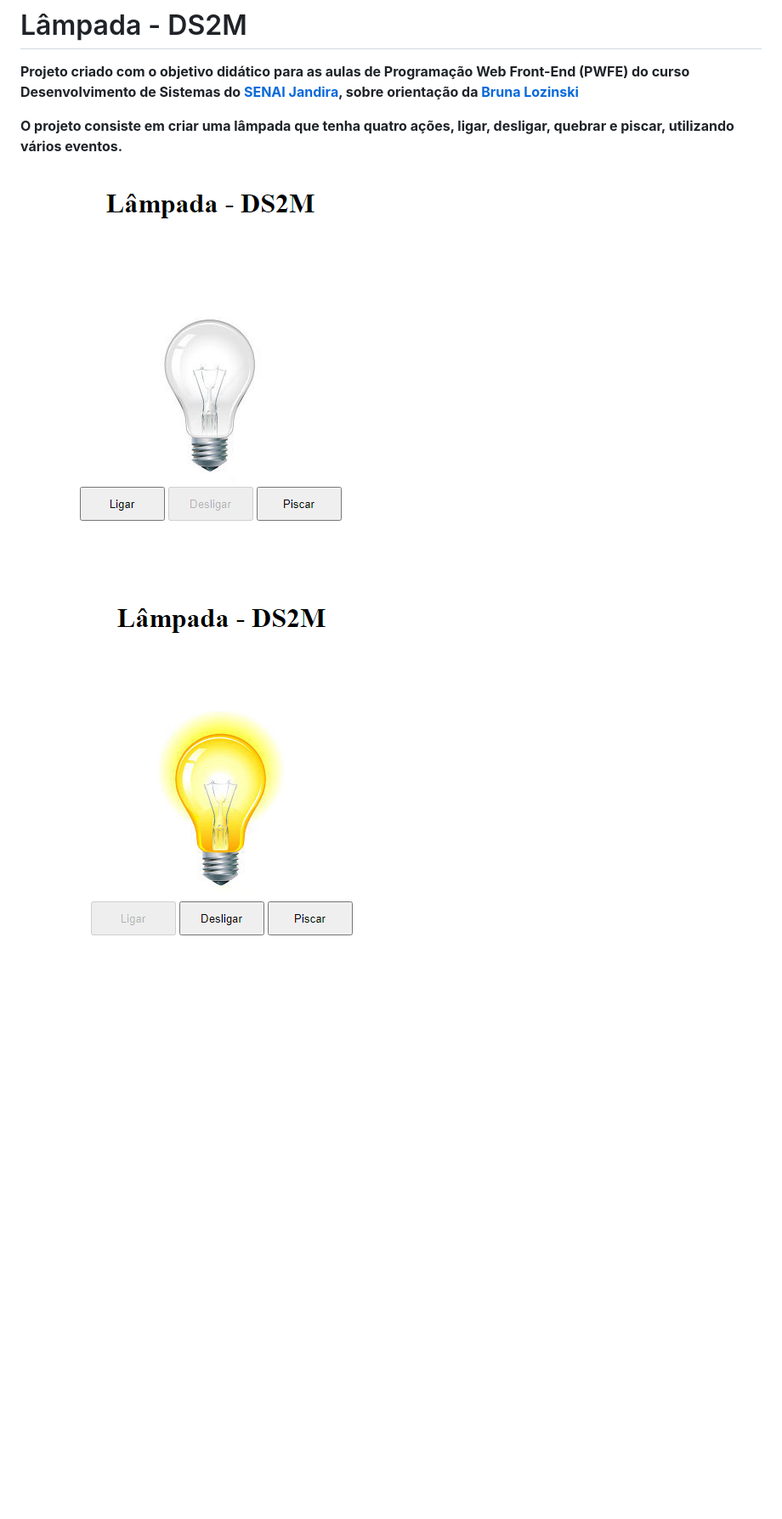
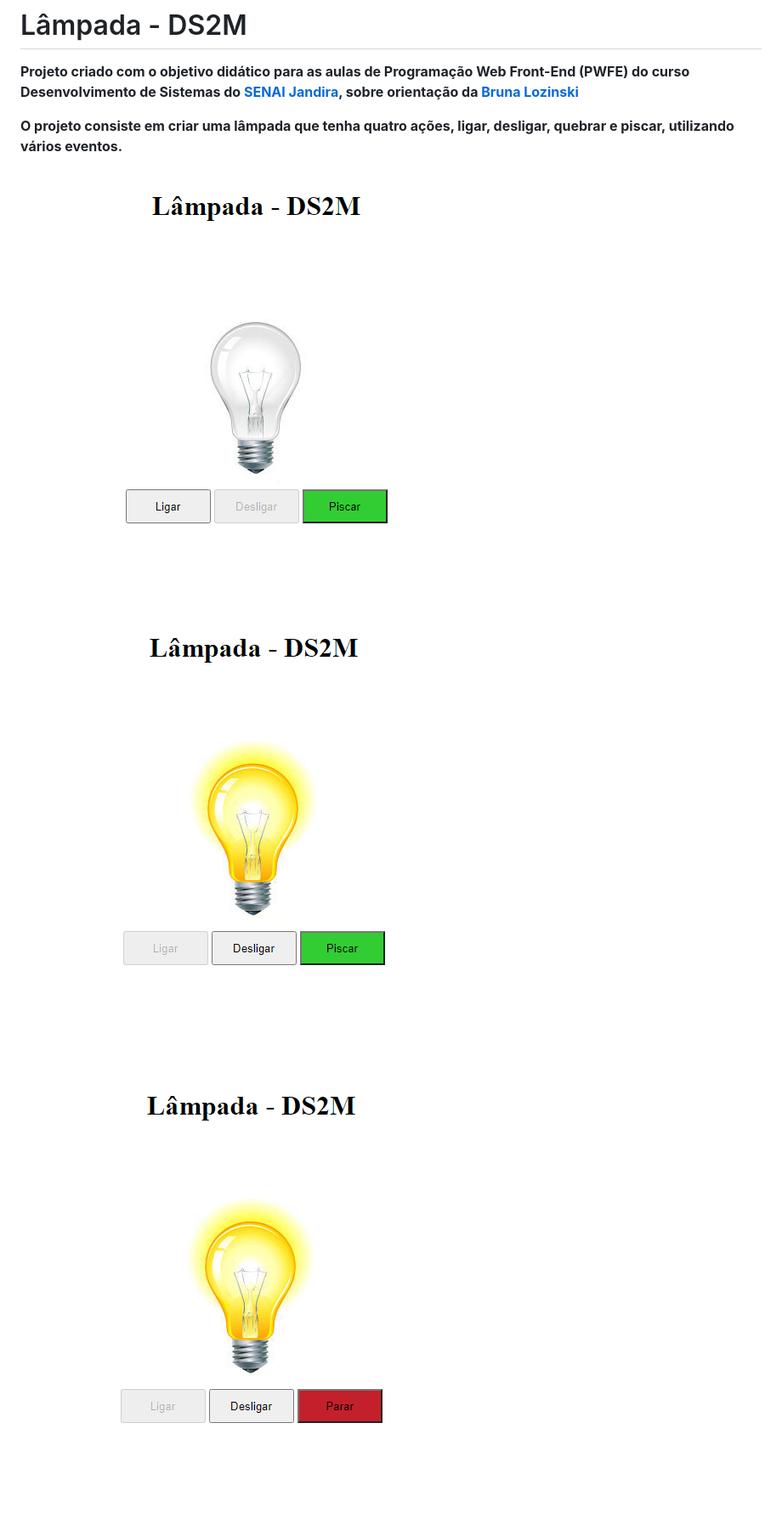
Before and after one commit to brunalozinski/lampada-ds2m, a Markdown page: README.md, the part around the change. Shown: that part at 85% size. GitHub-like rendering; pictures changed too: img/projetoImg.PNG, img/projetoImg2.PNG, img/projetoImg3piscar.PNG (added); blank space fills up the shorter version.

```diff
--- a/README.md
+++ b/README.md
@@ -8,6 +8,8 @@
 
 ![](img/projetoImg2.PNG)
 
+![](img/projetoImg3piscar.PNG)
+
 ![](img/projetoImg3.PNG)
 
 <b>O código foi constuído pensando em boas praticas, como responsabilidade única e funções puras.<b>
```
Also changed, not shown: img/projetoImg3.PNG, 1 other file.
